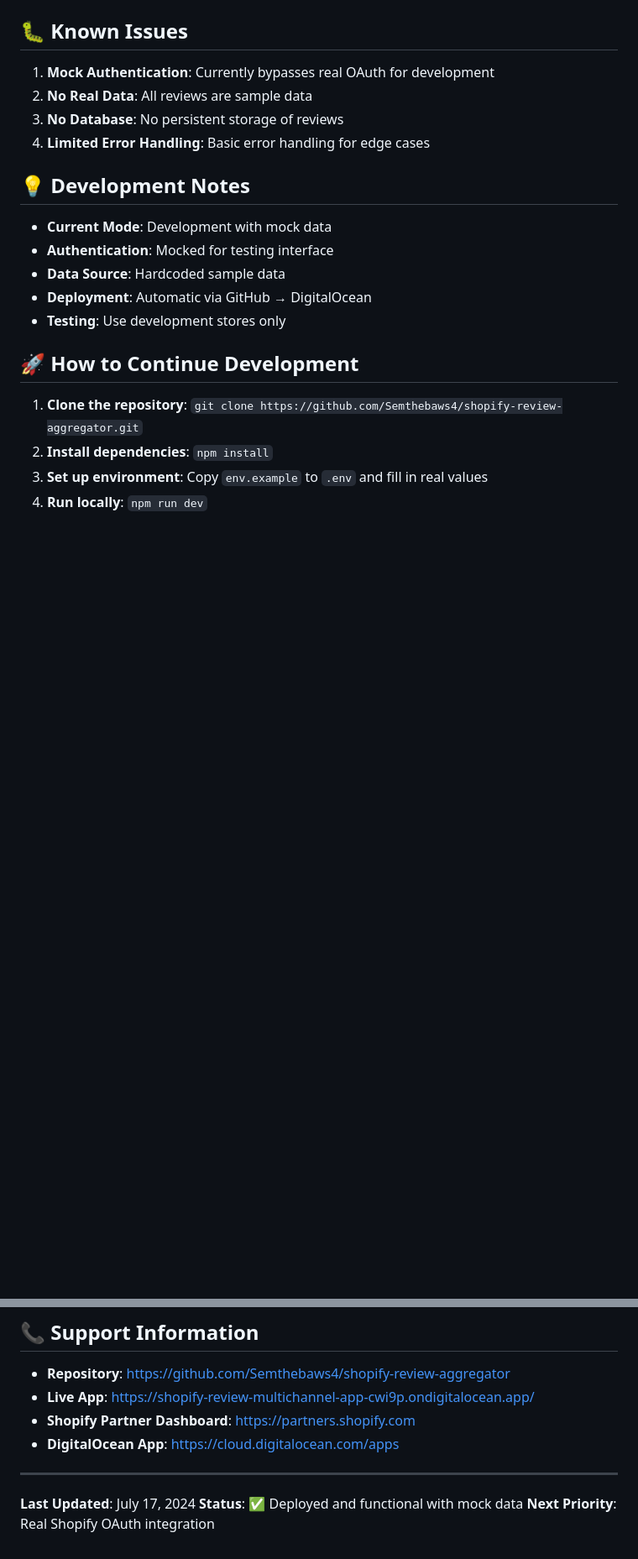
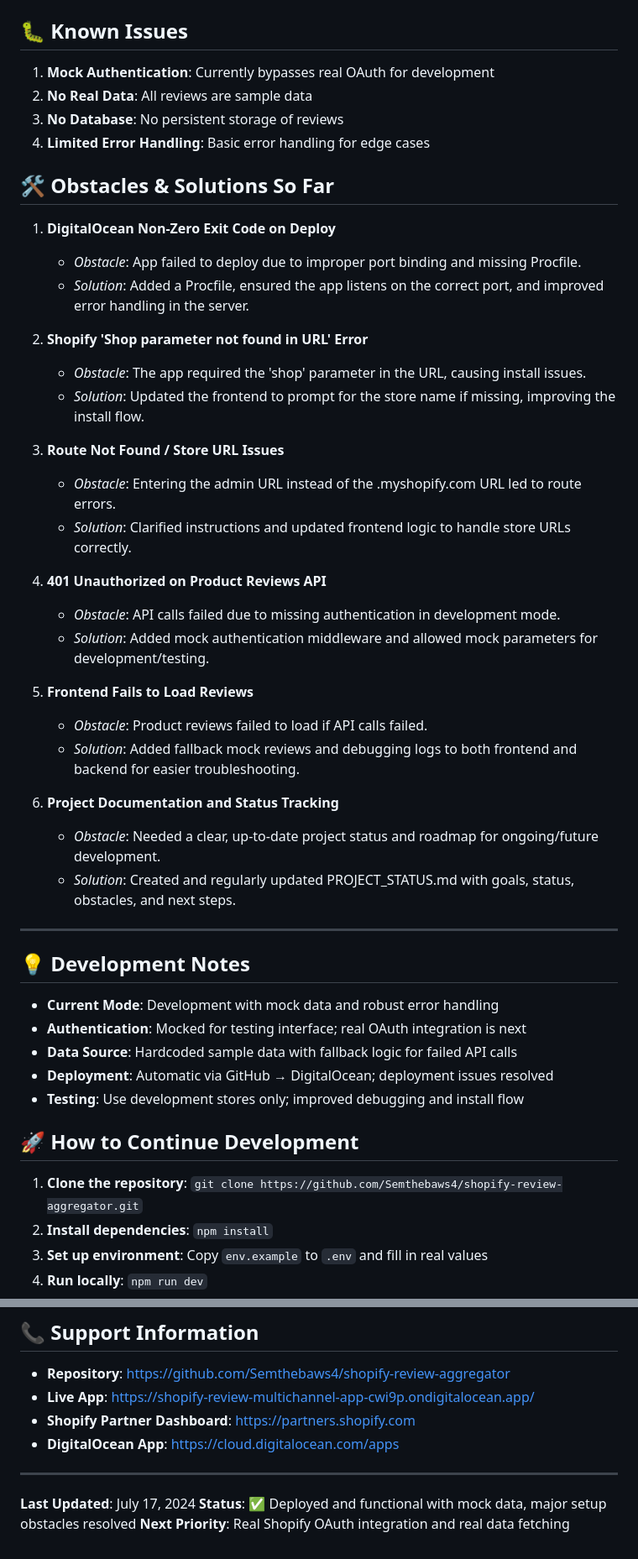
Before and after one commit to Semthebaws4/shopify-review-aggregator, a Markdown page: PROJECT_STATUS.md, 2 parts joined by grey strips. Shown: that part at 84% size. Drawn GitHub-style; blank space fills up the shorter version.

Commit message:
Update PROJECT_STATUS.md with obstacles and solutions, latest status

```diff
--- a/PROJECT_STATUS.md
+++ b/PROJECT_STATUS.md
@@ -144,12 +145,40 @@ PORT=3000
 3. **No Database**: No persistent storage of reviews
 4. **Limited Error Handling**: Basic error handling for edge cases
 
+## 🛠️ Obstacles & Solutions So Far
+
+1. **DigitalOcean Non-Zero Exit Code on Deploy**
+   - *Obstacle*: App failed to deploy due to improper port binding and missing Procfile.
+   - *Solution*: Added a Procfile, ensured the app listens on the correct port, and improved error handling in the server.
+
+2. **Shopify 'Shop parameter not found in URL' Error**
+   - *Obstacle*: The app required the 'shop' parameter in the URL, causing install issues.
+   - *Solution*: Updated the frontend to prompt for the store name if missing, improving the install flow.
+
+3. **Route Not Found / Store URL Issues**
+   - *Obstacle*: Entering the admin URL instead of the .myshopify.com URL led to route errors.
+   - *Solution*: Clarified instructions and updated frontend logic to handle store URLs correctly.
+
+4. **401 Unauthorized on Product Reviews API**
+   - *Obstacle*: API calls failed due to missing authentication in development mode.
+   - *Solution*: Added mock authentication middleware and allowed mock parameters for development/testing.
+
+5. **Frontend Fails to Load Reviews**
+   - *Obstacle*: Product reviews failed to load if API calls failed.
+   - *Solution*: Added fallback mock reviews and debugging logs to both frontend and backend for easier troubleshooting.
+
+6. **Project Documentation and Status Tracking**
+   - *Obstacle*: Needed a clear, up-to-date project status and roadmap for ongoing/future development.
+   - *Solution*: Created and regularly updated PROJECT_STATUS.md with goals, status, obstacles, and next steps.
+
+---
+
 ## 💡 Development Notes
-- **Current Mode**: Development with mock data
-- **Authentication**: Mocked for testing interface
-- **Data Source**: Hardcoded sample data
-- **Deployment**: Automatic via GitHub → DigitalOcean
-- **Testing**: Use development stores only
+- **Current Mode**: Development with mock data and robust error handling
+- **Authentication**: Mocked for testing interface; real OAuth integration is next
+- **Data Source**: Hardcoded sample data with fallback logic for failed API calls
+- **Deployment**: Automatic via GitHub → DigitalOcean; deployment issues resolved
+- **Testing**: Use development stores only; improved debugging and install flow
 
 ## 🚀 How to Continue Development
 1. **Clone the repository**: `git clone https://github.com/Semthebaws4/shopify-review-aggregator.git`
@@ -167,5 +196,5 @@ PORT=3000
 ---
 
 **Last Updated**: July 17, 2024
-**Status**: ✅ Deployed and functional with mock data
-**Next Priority**: Real Shopify OAuth integration
+**Status**: ✅ Deployed and functional with mock data, major setup obstacles resolved
+**Next Priority**: Real Shopify OAuth integration and real data fetching
```
Also changed, not shown: other parts of PROJECT_STATUS.md (+1 -0 lines).
